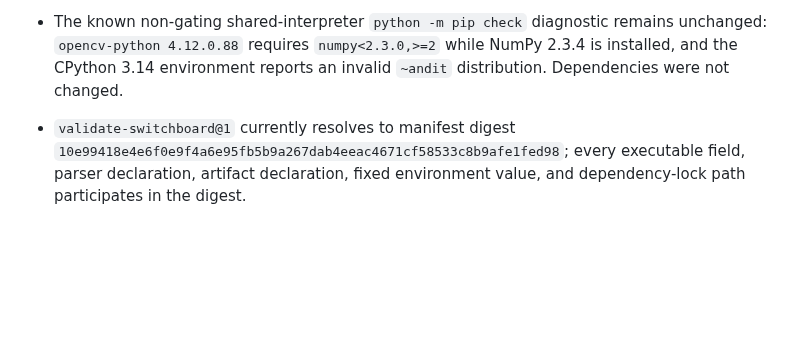
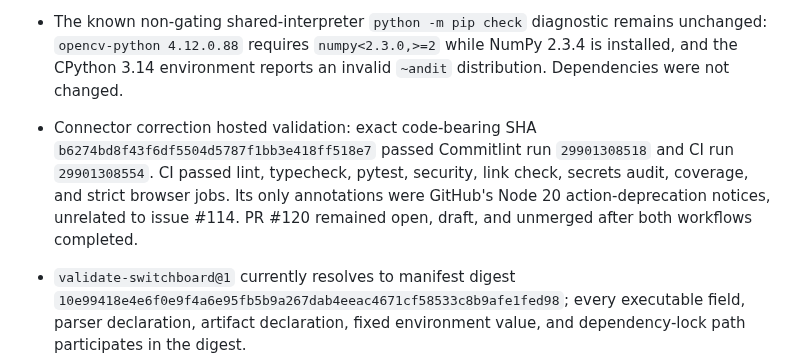
Before and after one commit to Nobodyworld/dev-agent-switchboard, a Markdown page: .agent/execplans/008_exact_sha_validation_evidence.md, the part around one of its changes. Rendered like a GitHub page; blank space fills up the shorter version.

Commit message:
docs(evidence): record connector validation

```diff
--- a/.agent/execplans/008_exact_sha_validation_evidence.md
+++ b/.agent/execplans/008_exact_sha_validation_evidence.md
@@ -146,6 +146,7 @@ Implementation and complete local validation are complete pending the final host
 - Connector correction complete local validation: the exact pinned all-files pre-commit command passed with the new helper staged and included; standalone Ruff passed; standalone Black passed (the pinned all-files hooks formatted and checked the full tracked Python set); Mypy passed 162 source files; TODO metadata passed; final full pytest passed 384 tests with 4 skips and 349 existing deprecation warnings in 314.14 seconds; the final instrumented run passed the same 384/4 result at 93% aggregate coverage in 311.38 seconds; all 16 configured coverage thresholds passed, with the lowest `plan_latency.py` result at 87.76% against 80%; strict Playwright passed 2 tests with zero skips in 37.10 seconds.
 - Connector correction security and documentation validation: isolated CPython 3.11 Bandit 1.8.6 passed; `pip-audit` reported no known vulnerabilities after one network-bound timeout and a successful unchanged retry; Gitleaks scanned 203 commits and found no leaks; Lychee passed on an unchanged retry after four external URLs initially timed out, with two redirect hints and no errors. `git diff --check` passed.
 - The known non-gating shared-interpreter `python -m pip check` diagnostic remains unchanged: `opencv-python 4.12.0.88` requires `numpy<2.3.0,>=2` while NumPy 2.3.4 is installed, and the CPython 3.14 environment reports an invalid `~andit` distribution. Dependencies were not changed.
+- Connector correction hosted validation: exact code-bearing SHA `b6274bd8f43f6df5504d5787f1bb3e418ff518e7` passed Commitlint run `29901308518` and CI run `29901308554`. CI passed lint, typecheck, pytest, security, link check, secrets audit, coverage, and strict browser jobs. Its only annotations were GitHub's Node 20 action-deprecation notices, unrelated to issue #114. PR #120 remained open, draft, and unmerged after both workflows completed.
 
 - `validate-switchboard@1` currently resolves to manifest digest `10e99418e4e6f0e9f4a6e95fb5b9a267dab4eeac4671cf58533c8b9afe1fed98`; every executable field, parser declaration, artifact declaration, fixed environment value, and dependency-lock path participates in the digest.
 - Evidence and artifact schema version 1 use strict Pydantic models. The fingerprint is SHA-256 over UTF-8 JSON with sorted keys, compact separators, `ensure_ascii=False`, and the `fingerprint` field omitted.
```
Also changed, not shown: other parts of .agent/execplans/008_exact_sha_validation_evidence.md (+1 -1 lines).
